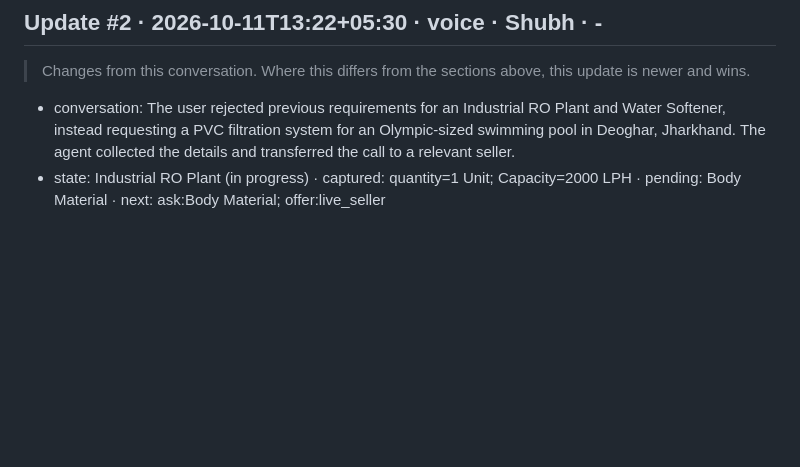
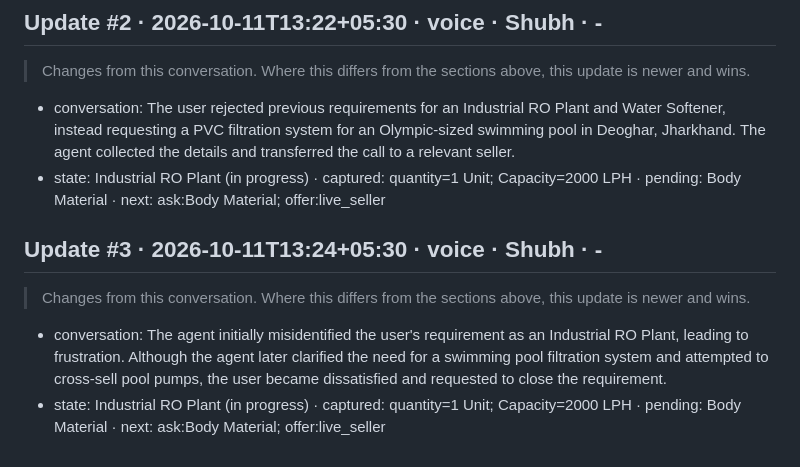
Before and after one commit to vedanshkochher-stack/hackathon-voice, a Markdown page: samvaad-buyercontext/buyer_data/buyer_data_50112002.md, the part around the change. Drawn GitHub-style; blank space fills up the shorter version.

Commit message:
buyer_data_50112002.md: update #3 (2026-10-11T13:24+05:30)

```diff
--- a/samvaad-buyercontext/buyer_data/buyer_data_50112002.md
+++ b/samvaad-buyercontext/buyer_data/buyer_data_50112002.md
@@ -55,3 +55,8 @@ Active 5 of 30 days · last active 07 Oct 10:09 · prefers App · warm
 > Changes from this conversation. Where this differs from the sections above, this update is newer and wins.
 - conversation: The user rejected previous requirements for an Industrial RO Plant and Water Softener, instead requesting a PVC filtration system for an Olympic-sized swimming pool in Deoghar, Jharkhand. The agent collected the details and transferred the call to a relevant seller.
 - state: Industrial RO Plant (in progress) · captured: quantity=1 Unit; Capacity=2000 LPH · pending: Body Material · next: ask:Body Material; offer:live_seller
+
+## Update #3 · 2026-10-11T13:24+05:30 · voice · Shubh · -
+> Changes from this conversation. Where this differs from the sections above, this update is newer and wins.
+- conversation: The agent initially misidentified the user's requirement as an Industrial RO Plant, leading to frustration. Although the agent later clarified the need for a swimming pool filtration system and attempted to cross-sell pool pumps, the user became dissatisfied and requested to close the requirement.
+- state: Industrial RO Plant (in progress) · captured: quantity=1 Unit; Capacity=2000 LPH · pending: Body Material · next: ask:Body Material; offer:live_seller
```
